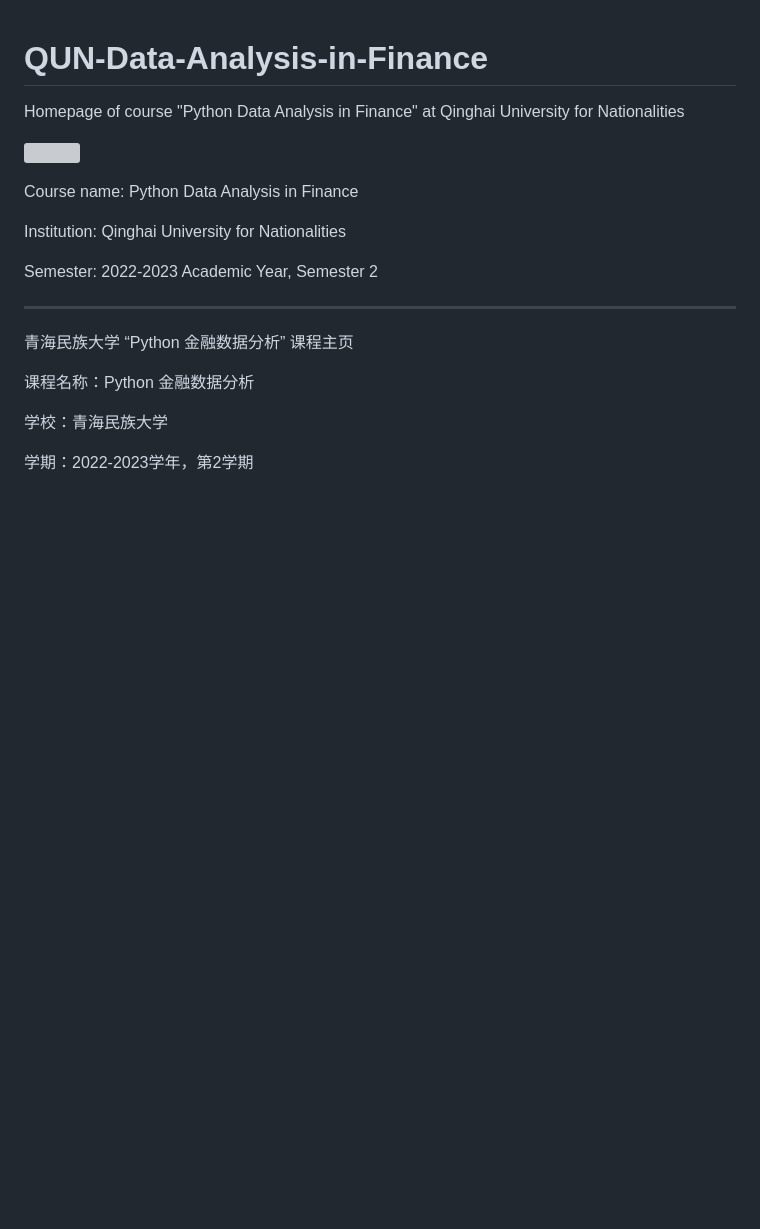
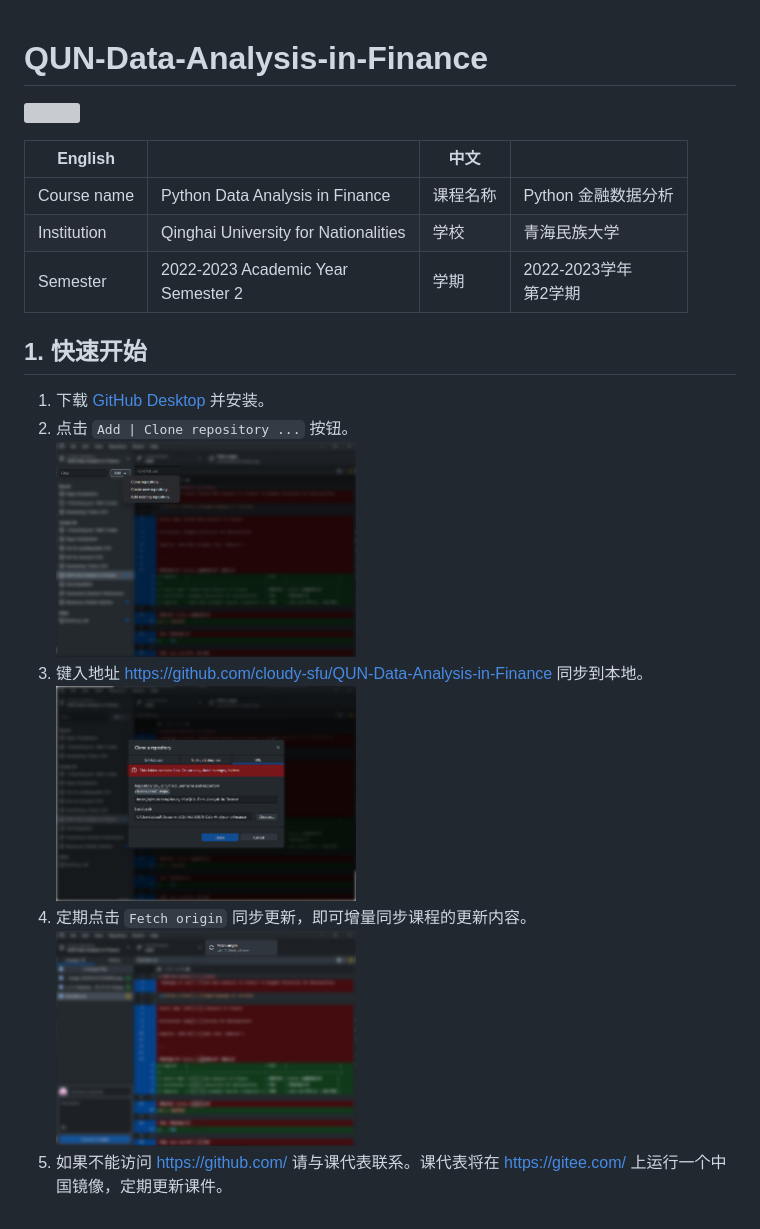
Before and after one commit to cloudy-sfu/QUN-data-analysis-in-finance, a Markdown page: README.md, the part around the change. GitHub-like rendering; pictures changed too: assets/Snipaste_2023-03-10_15-27-29.png (added), assets/Snipaste_2023-03-10_15-31-24.png (added), assets/image-20230310152958843.png (added); blank space fills up the shorter version; grey boxes are pictures that could not be loaded.

Commit message:
Week 1-2

```diff
--- a/README.md
+++ b/README.md
@@ -1,20 +1,19 @@
 # QUN-Data-Analysis-in-Finance
- Homepage of course "Python Data Analysis in Finance" at Qinghai University for Nationalities
-
 ![](https://shields.io/badge/language-zh--CN-pink)
 
-Course name: Python Data Analysis in Finance
+| English     |                                         | 中文     |                            |
+| ----------- | --------------------------------------- | -------- | -------------------------- |
+| Course name | Python Data Analysis in Finance         | 课程名称 | Python 金融数据分析        |
+| Institution | Qinghai University for Nationalities    | 学校     | 青海民族大学               |
+| Semester    | 2022-2023 Academic Year<br />Semester 2 | 学期     | 2022-2023学年<br />第2学期 |
 
-Institution: Qinghai University for Nationalities
+## 1. 快速开始
 
-Semester: 2022-2023 Academic Year, Semester 2
-
----
-
-青海民族大学 “Python 金融数据分析” 课程主页
-
-课程名称：Python 金融数据分析
-
-学校：青海民族大学
-
-学期：2022-2023学年，第2学期
+1.   下载 [GitHub Desktop](https://desktop.github.com/) 并安装。
+2.   点击 `Add | Clone repository ...` 按钮。<br>
+     <img src="./assets/Snipaste_2023-03-10_15-27-29.png" width="300px">
+3.   键入地址 https://github.com/cloudy-sfu/QUN-Data-Analysis-in-Finance 同步到本地。<br>
+     <img src="./assets/image-20230310152958843.png" width="300px">
+4.   定期点击 `Fetch origin` 同步更新，即可增量同步课程的更新内容。<br>
+     <img src="./assets/Snipaste_2023-03-10_15-31-24.png" width="300px">
+5.   如果不能访问 https://github.com/ 请与课代表联系。课代表将在 https://gitee.com/ 上运行一个中国镜像，定期更新课件。
```
Also changed, not shown: 2 other files.
